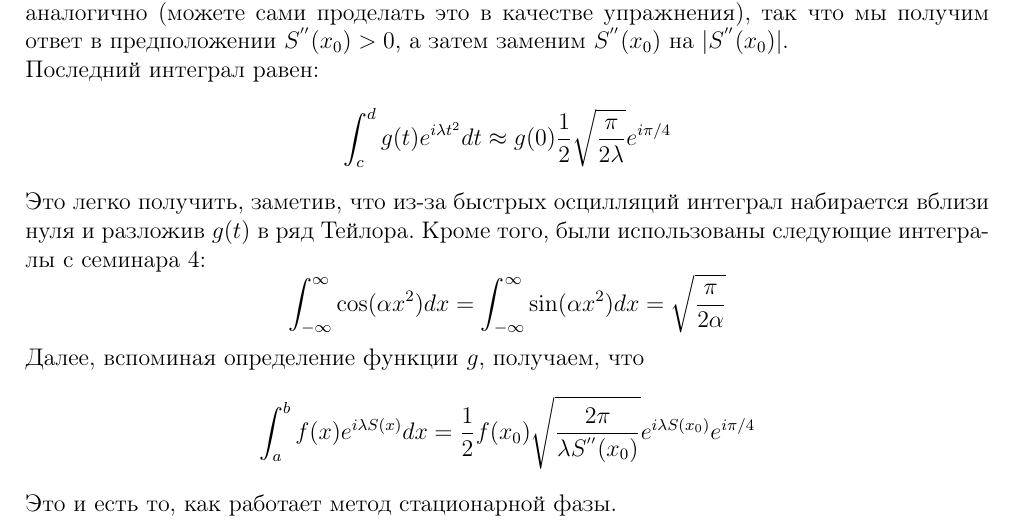
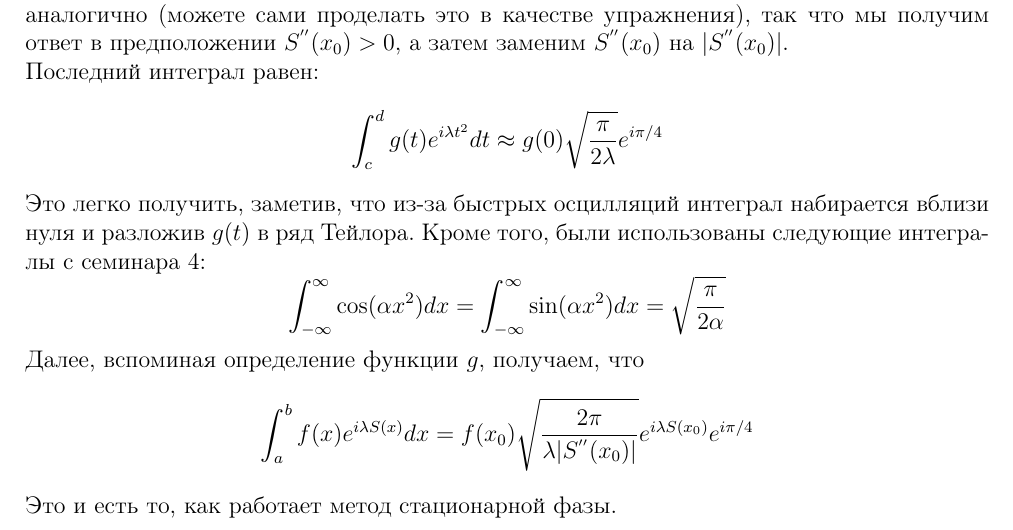
Before and after one commit to Deramer/approximates_2019, a LaTeX document (sem5/sem5.tex): part of page 1 of 7, cut so that both start at the same text. Compiled offline with pdfLaTeX.

Commit message:
Corrected some mistakes.

```diff
--- a/sem5/sem5.tex
+++ b/sem5/sem5.tex
@@ -37,7 +37,7 @@ $$
 \noindent
 Последний интеграл равен:
 $$
-\int_{c}^{d}g(t)e^{i\lambda t^2}dt\approx g(0)\frac{1}{2}\sqrt{\frac{\pi}{2\lambda}}e^{i\pi/4}
+\int_{c}^{d}g(t)e^{i\lambda t^2}dt\approx g(0)\sqrt{\frac{\pi}{2\lambda}}e^{i\pi/4}
 $$
 Это легко получить, заметив, что из-за быстрых осцилляций интеграл набирается вблизи нуля и разложив $g(t)$ в ряд Тейлора. Кроме того, были использованы следующие интегралы с семинара 4:
 \[
@@ -45,7 +45,7 @@ $$
 \]
 Далее, вспоминая определение функции $g$, получаем, что
 $$
-\int_{a}^{b}f(x)e^{i\lambda S(x)}dx=\frac{1}{2}f(x_0)\sqrt{\frac{2\pi}{\lambda S^{''}(x_0)}}e^{i\lambda S(x_0)}e^{i\pi/4}
+\int_{a}^{b}f(x)e^{i\lambda S(x)}dx=f(x_0)\sqrt{\frac{2\pi}{\lambda |S^{''}(x_0)|}}e^{i\lambda S(x_0)}e^{i\pi/4}
 $$
 Это и есть то, как работает метод стационарной фазы.
 
```
Also changed, not shown: sem5/sem5.pdf, sem5/sem5.tex (2 more changed lines).
